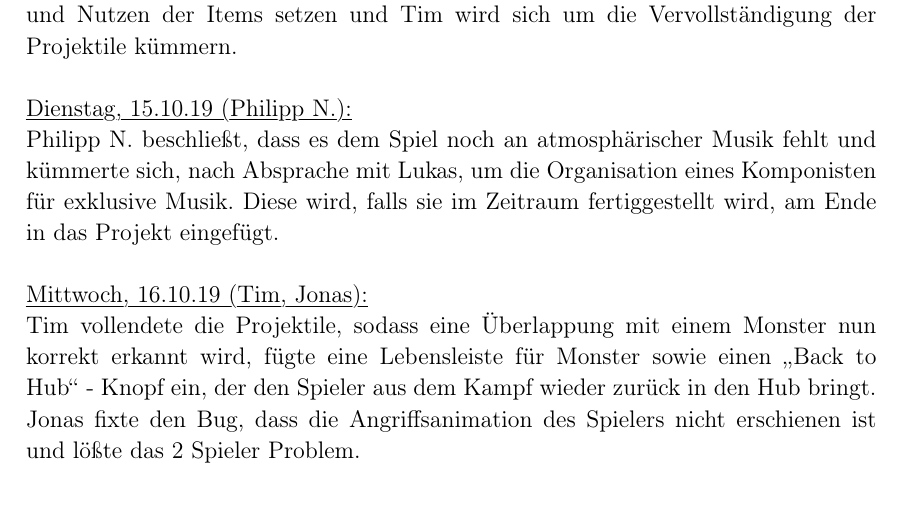
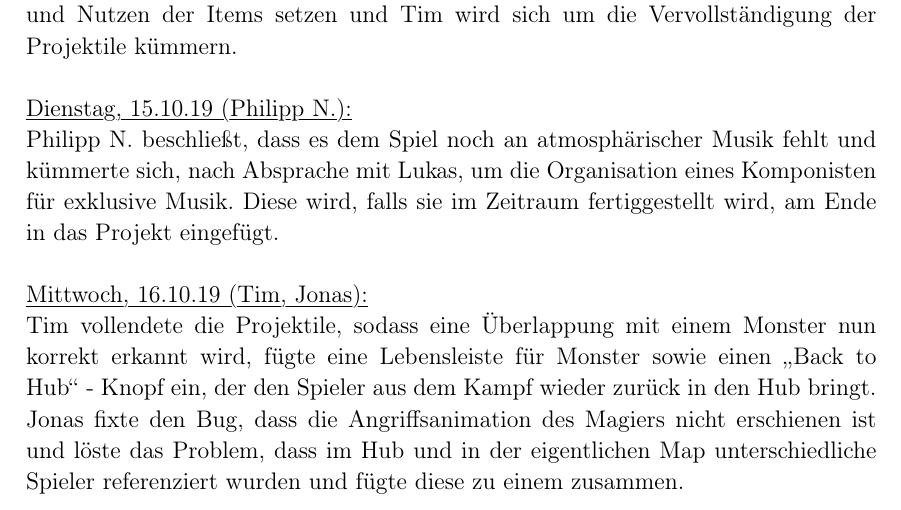
Before and after one commit to lukcod3/roleplaygame, a LaTeX document (doc/dokumentation.tex): part of page 10 of 10, cut so that both start at the same text. Compiled offline with pdfLaTeX.

Commit message:
16.10.19 detaillierter
2 Spieler problem

```diff
--- a/doc/dokumentation.tex
+++ b/doc/dokumentation.tex
@@ -394,6 +394,6 @@ Philipp N. beschließt, dass es dem Spiel noch an atmosphärischer Musik fehlt u
 \myuline{Mittwoch, 16.10.19 (Tim, Jonas):}
 
 Tim vollendete die Projektile, sodass eine Überlappung mit einem Monster nun korrekt erkannt wird, fügte eine Lebensleiste für Monster sowie einen \glqq{}Back to Hub\grqq{} - Knopf ein, der den Spieler aus dem Kampf wieder zurück in den Hub bringt. \\
-Jonas fixte den Bug, dass die Angriffsanimation des Spielers nicht erschienen ist und lößte das 2 Spieler Problem.\\
+Jonas fixte den Bug, dass die Angriffsanimation des Magiers nicht erschienen ist und löste das Problem, dass im Hub und in der eigentlichen Map unterschiedliche Spieler referenziert wurden und fügte diese zu einem zusammen. \\
 
 \end{document}
```
